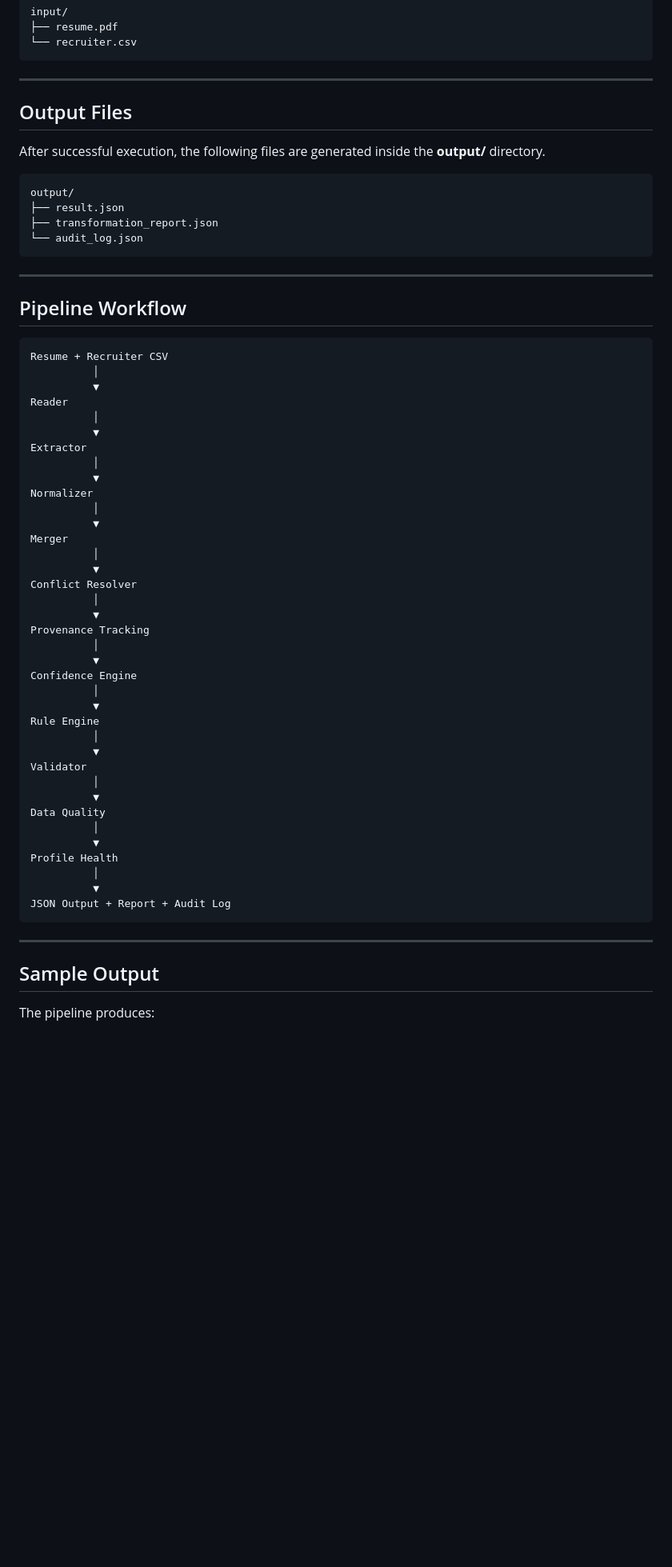
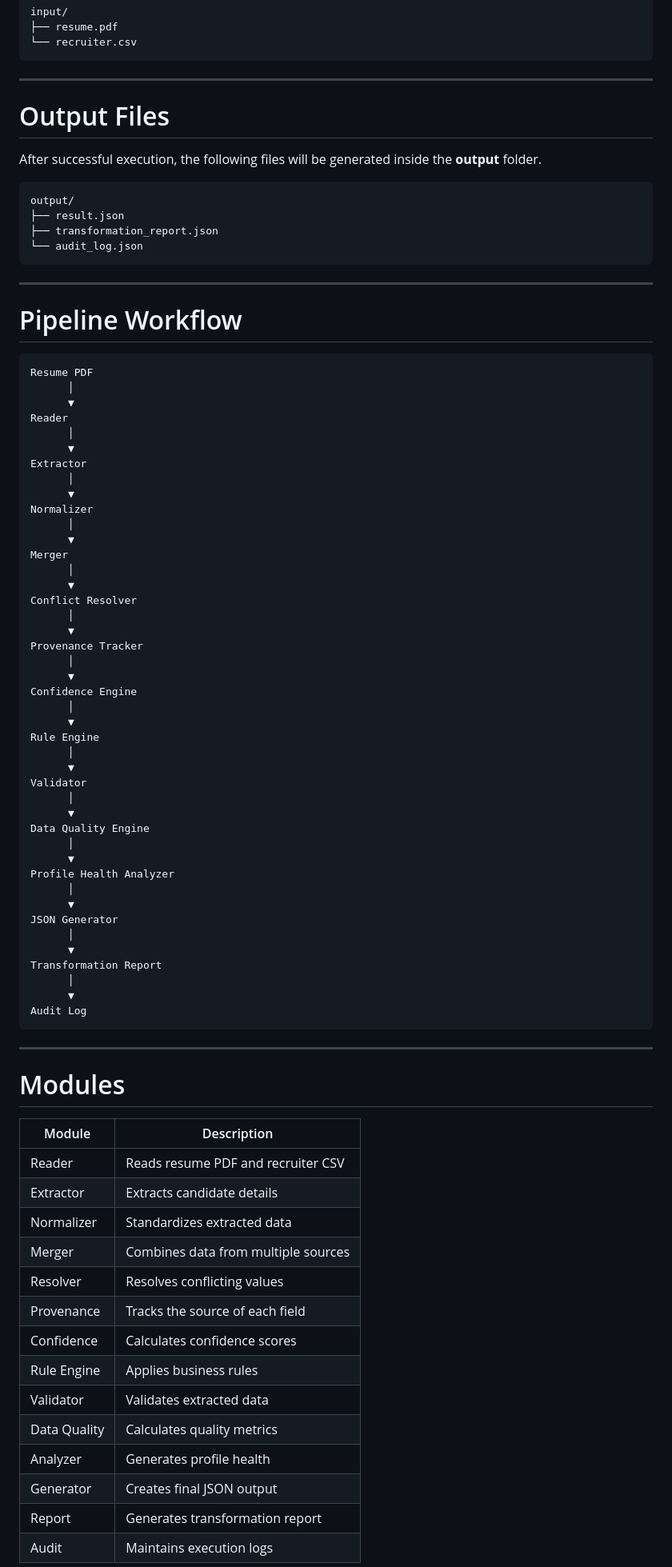
Before and after one commit to HarshiniMuruganthan/TalentFusion, a Markdown page: README.md, the part around one of its changes. Shown at 80% size. GitHub-like rendering; blank space fills up the shorter version.

````diff
--- a/README.md
+++ b/README.md
@@ -100,11 +116,11 @@ input/
 
 ---
 
-## Output Files
+# Output Files
 
-After successful execution, the following files are generated inside the **output/** directory.
+After successful execution, the following files will be generated inside the **output** folder.
 
-```
+```text
 output/
 ├── result.json
 ├── transformation_report.json
@@ -113,50 +129,72 @@ output/
 
 ---
 
-## Pipeline Workflow
+# Pipeline Workflow
 
-```
-Resume + Recruiter CSV
-          │
-          ▼
+```text
+Resume PDF
+      │
+      ▼
 Reader
-          │
-          ▼
+      │
+      ▼
 Extractor
-          │
-          ▼
+      │
+      ▼
 Normalizer
-          │
-          ▼
+      │
+      ▼
 Merger
-          │
-          ▼
+      │
+      ▼
 Conflict Resolver
-          │
-          ▼
-Provenance Tracking
-          │
-          ▼
+      │
+      ▼
+Provenance Tracker
+      │
+      ▼
 Confidence Engine
-          │
-          ▼
+      │
+      ▼
 Rule Engine
-          │
-          ▼
+      │
+      ▼
 Validator
-          │
-          ▼
-Data Quality
-          │
-          ▼
-Profile Health
-          │
-          ▼
-JSON Output + Report + Audit Log
+      │
+      ▼
+Data Quality Engine
+      │
+      ▼
+Profile Health Analyzer
+      │
+      ▼
+JSON Generator
+      │
+      ▼
+Transformation Report
+      │
+      ▼
+Audit Log
 ```
 
 ---
 
-## Sample Output
+# Modules
 
-The pipeline produces:
+| Module | Description |
+|---------|-------------|
+| Reader | Reads resume PDF and recruiter CSV |
+| Extractor | Extracts candidate details |
+| Normalizer | Standardizes extracted data |
+| Merger | Combines data from multiple sources |
+| Resolver | Resolves conflicting values |
+| Provenance | Tracks the source of each field |
+| Confidence | Calculates confidence scores |
+| Rule Engine | Applies business rules |
+| Validator | Validates extracted data |
+| Data Quality | Calculates quality metrics |
+| Analyzer | Generates profile health |
+| Generator | Creates final JSON output |
+| Report | Generates transformation report |
+| Audit | Maintains execution logs |
+
````
Also changed, not shown: other parts of README.md (+64 -40 lines).
